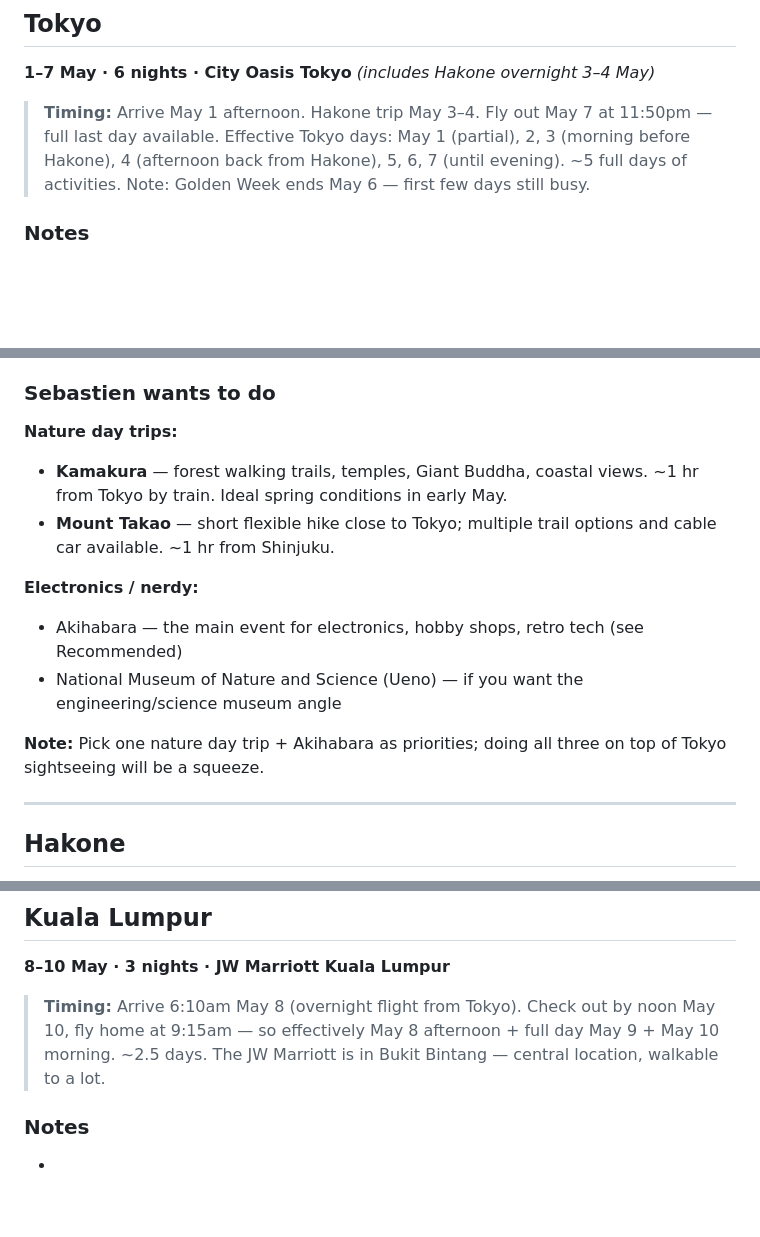
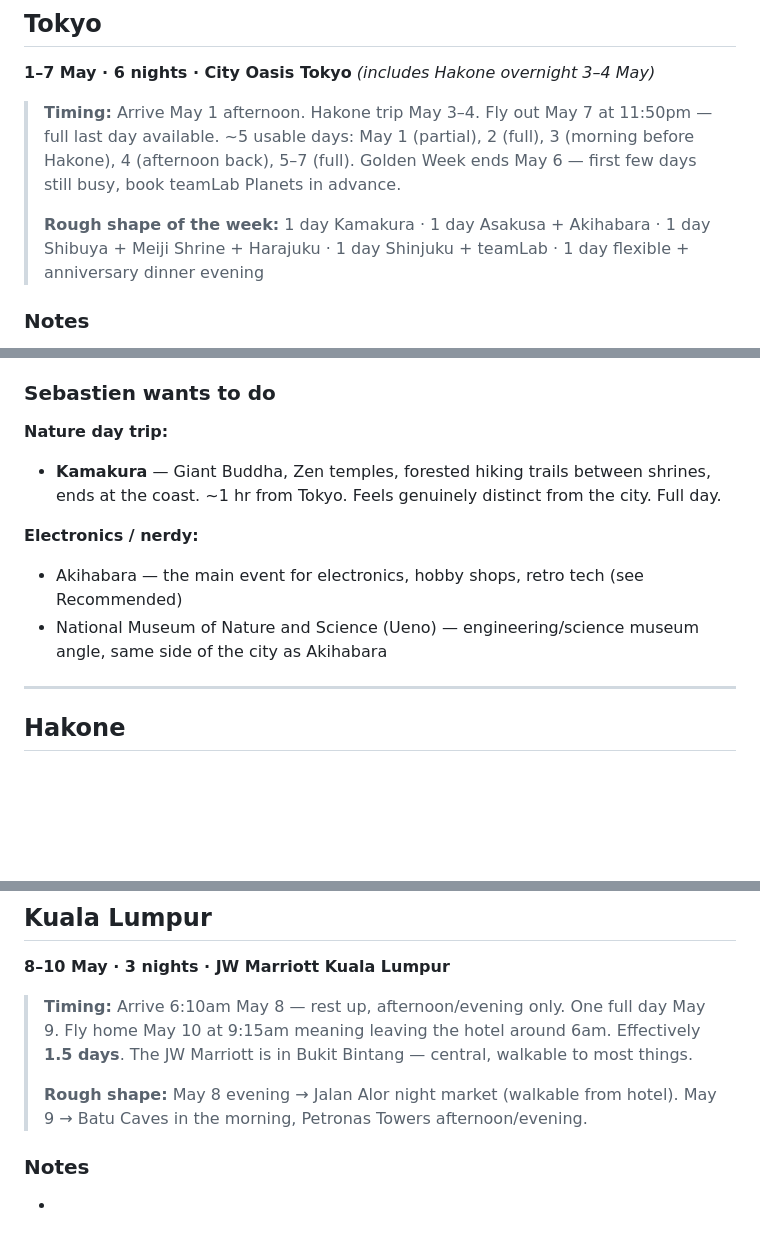
Before and after one commit to SebastienHiggs/Japan-itinerary, a Markdown page: activities.md, 3 parts joined by grey strips. GitHub-like rendering; blank space fills up the shorter version.

Commit message:
added structure and spacing

```diff
--- a/activities.md
+++ b/activities.md
@@ -132,7 +132,9 @@ Go to Dover St Market
 **1–7 May · 6 nights · City Oasis Tokyo**
 *(includes Hakone overnight 3–4 May)*
 
-> **Timing:** Arrive May 1 afternoon. Hakone trip May 3–4. Fly out May 7 at 11:50pm — full last day available. Effective Tokyo days: May 1 (partial), 2, 3 (morning before Hakone), 4 (afternoon back from Hakone), 5, 6, 7 (until evening). ~5 full days of activities. Note: Golden Week ends May 6 — first few days still busy.
+> **Timing:** Arrive May 1 afternoon. Hakone trip May 3–4. Fly out May 7 at 11:50pm — full last day available. ~5 usable days: May 1 (partial), 2 (full), 3 (morning before Hakone), 4 (afternoon back), 5–7 (full). Golden Week ends May 6 — first few days still busy, book teamLab Planets in advance.
+>
+> **Rough shape of the week:** 1 day Kamakura · 1 day Asakusa + Akihabara · 1 day Shibuya + Meiji Shrine + Harajuku · 1 day Shinjuku + teamLab · 1 day flexible + anniversary dinner evening
 
 ### Notes
 - Long cafe/shopping list — worth star-rating into must-do vs nice-to-have given limited days
@@ -197,15 +199,12 @@ Go to Dover St Market
 - Art museum — teamLab Planets or Mori Art Museum recommended (see above)
 
 ### Sebastien wants to do
-**Nature day trips:**
-- **Kamakura** — forest walking trails, temples, Giant Buddha, coastal views. ~1 hr from Tokyo by train. Ideal spring conditions in early May.
-- **Mount Takao** — short flexible hike close to Tokyo; multiple trail options and cable car available. ~1 hr from Shinjuku.
+**Nature day trip:**
+- **Kamakura** — Giant Buddha, Zen temples, forested hiking trails between shrines, ends at the coast. ~1 hr from Tokyo. Feels genuinely distinct from the city. Full day.
 
 **Electronics / nerdy:**
 - Akihabara — the main event for electronics, hobby shops, retro tech (see Recommended)
-- National Museum of Nature and Science (Ueno) — if you want the engineering/science museum angle
-
-**Note:** Pick one nature day trip + Akihabara as priorities; doing all three on top of Tokyo sightseeing will be a squeeze.
+- National Museum of Nature and Science (Ueno) — engineering/science museum angle, same side of the city as Akihabara
 
 ---
 
@@ -237,7 +236,9 @@ Go to Dover St Market
 ## Kuala Lumpur
 **8–10 May · 3 nights · JW Marriott Kuala Lumpur**
 
-> **Timing:** Arrive 6:10am May 8 (overnight flight from Tokyo). Check out by noon May 10, fly home at 9:15am — so effectively May 8 afternoon + full day May 9 + May 10 morning. ~2.5 days. The JW Marriott is in Bukit Bintang — central location, walkable to a lot.
+> **Timing:** Arrive 6:10am May 8 — rest up, afternoon/evening only. One full day May 9. Fly home May 10 at 9:15am meaning leaving the hotel around 6am. Effectively **1.5 days**. The JW Marriott is in Bukit Bintang — central, walkable to most things.
+>
+> **Rough shape:** May 8 evening → Jalan Alor night market (walkable from hotel). May 9 → Batu Caves in the morning, Petronas Towers afternoon/evening.
 
 ### Notes
 -
```
